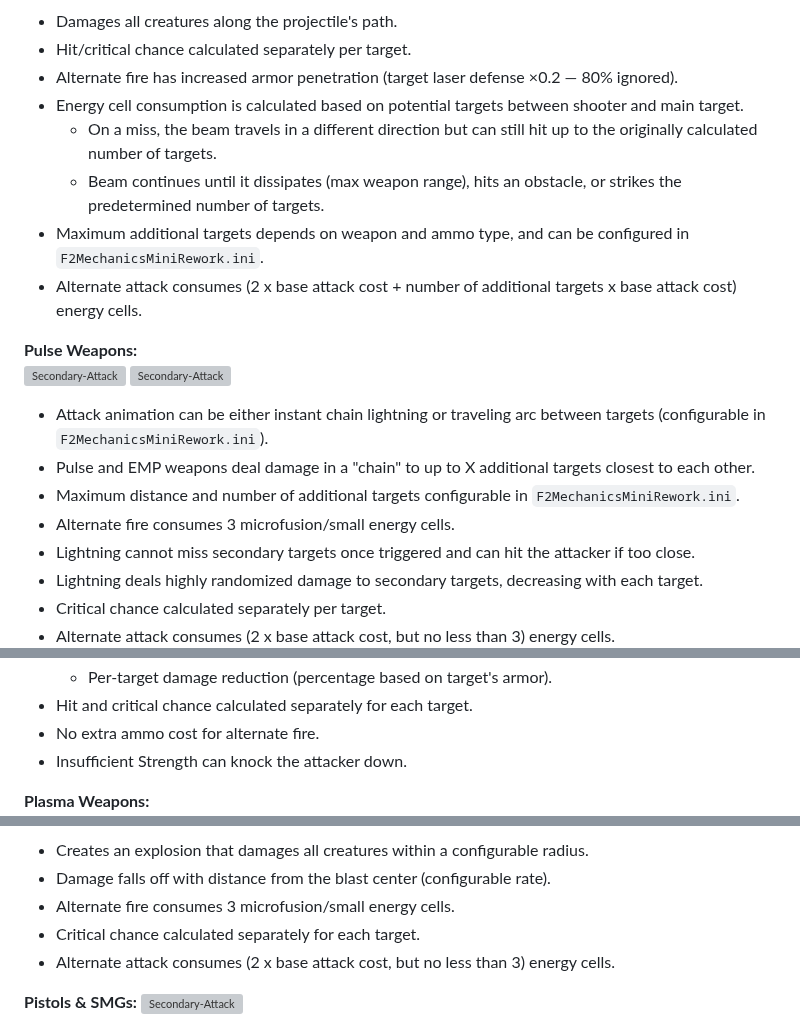
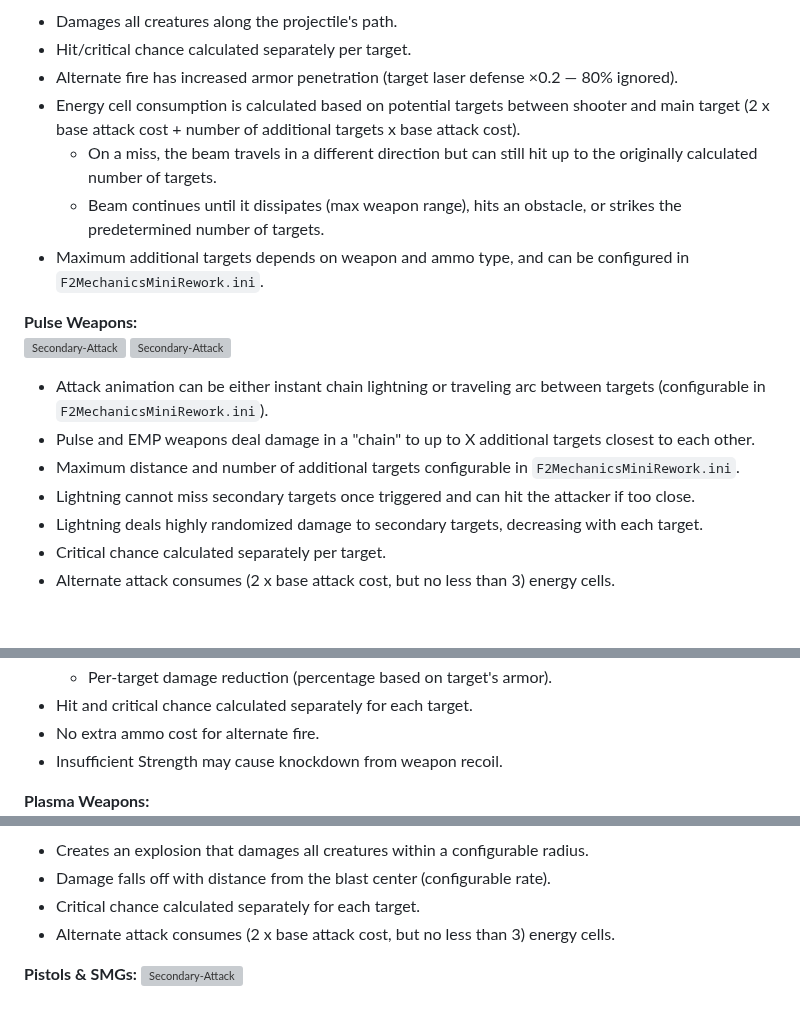
Before and after one commit to dekrus/Fallout2MechanicsMiniRework, a Markdown page: README.md, 3 parts joined by grey strips. Rendered like a GitHub page; blank space fills up the shorter version; grey boxes are pictures that could not be loaded.

```diff
--- a/README.md
+++ b/README.md
@@ -60,18 +60,16 @@ This module adds alternative fire modes to Laser, Plasma, Gauss, and other weapo
 - Damages all creatures along the projectile's path.
 - Hit/critical chance calculated separately per target.
 - Alternate fire has increased armor penetration (target laser defense ×0.2 — 80% ignored).
-- Energy cell consumption is calculated based on potential targets between shooter and main target.
+- Energy cell consumption is calculated based on potential targets between shooter and main target (2 x base attack cost + number of additional targets х base attack cost).
   - On a miss, the beam travels in a different direction but can still hit up to the originally calculated number of targets.
   - Beam continues until it dissipates (max weapon range), hits an obstacle, or strikes the predetermined number of targets.
 - Maximum additional targets depends on weapon and ammo type, and can be configured in `F2MechanicsMiniRework.ini`.
-- Alternate attack consumes (2 x base attack cost + number of additional targets х base attack cost) energy cells.
 
 **Pulse Weapons:**
 ![Secondary-Attack](images/PULSE_CHAIN.gif) ![Secondary-Attack](images/PULSE_BOUNCE.gif)
 - Attack animation can be either instant chain lightning or traveling arc between targets (configurable in `F2MechanicsMiniRework.ini`).
 - Pulse and EMP weapons deal damage in a "chain" to up to X additional targets closest to each other.
 - Maximum distance and number of additional targets configurable in `F2MechanicsMiniRework.ini`.
-- Alternate fire consumes 3 microfusion/small energy cells.
 - Lightning cannot miss secondary targets once triggered and can hit the attacker if too close.
 - Lightning deals highly randomized damage to secondary targets, decreasing with each target.
 - Critical chance calculated separately per target.
@@ -85,13 +83,12 @@ This module adds alternative fire modes to Laser, Plasma, Gauss, and other weapo
   - Per-target damage reduction (percentage based on target's armor).
 - Hit and critical chance calculated separately for each target.
 - No extra ammo cost for alternate fire.
-- Insufficient Strength can knock the attacker down.
+- Insufficient Strength may cause knockdown from weapon recoil.
 
 **Plasma Weapons:**
 ![Secondary-Attack](images/PLASMA.gif)
 - Creates an explosion that damages all creatures within a configurable radius.
 - Damage falls off with distance from the blast center (configurable rate).
-- Alternate fire consumes 3 microfusion/small energy cells.
 - Critical chance calculated separately for each target.
 - Alternate attack consumes (2 x base attack cost, but no less than 3) energy cells.
 
```
